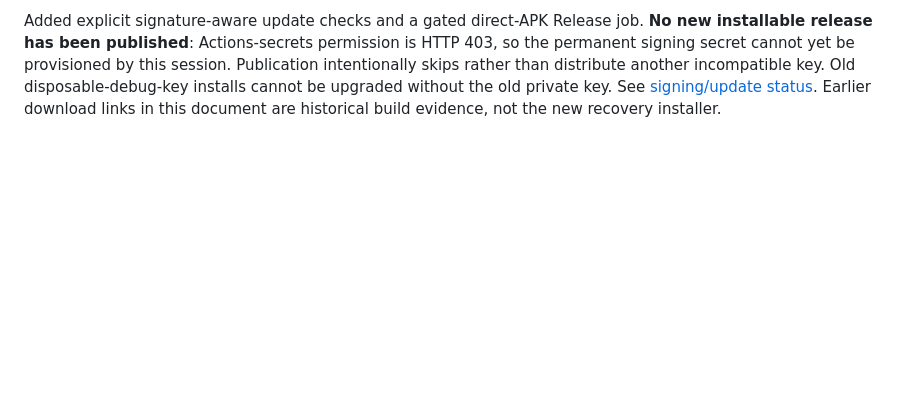
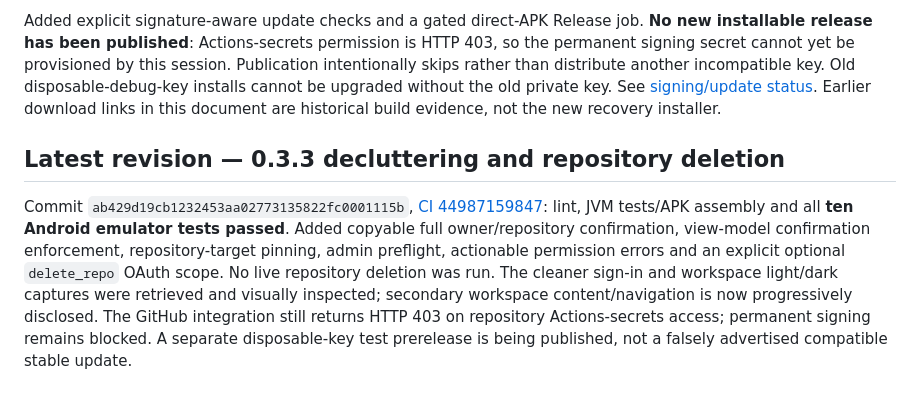
Before and after one commit to WaquarShaikh5555/eternalz-forge, a Markdown page: docs/implementation-status.md, the part around the change. GitHub-like rendering; blank space fills up the shorter version.

Commit message:
Publish tested clean-UI APK and record inspected screenshots and deletion safeguards
Co-authored-by: arena-agent <297053741+arena-agent@users.noreply.github.com>

```diff
--- a/docs/implementation-status.md
+++ b/docs/implementation-status.md
@@ -122,3 +122,18 @@ Publication intentionally skips rather than distribute another incompatible key.
 Old disposable-debug-key installs cannot be upgraded without the old private key.
 See [signing/update status](android-updates.md). Earlier download links in this
 document are historical build evidence, not the new recovery installer.
+
+
+## Latest revision — 0.3.3 decluttering and repository deletion
+
+Commit `ab429d19cb1232453aa02773135822fc0001115b`,
+[CI 44987159847](https://github.com/WaquarShaikh5555/eternalz-forge/actions/runs/44987159847):
+lint, JVM tests/APK assembly and all **ten Android emulator tests passed**. Added
+copyable full owner/repository confirmation, view-model confirmation enforcement,
+repository-target pinning, admin preflight, actionable permission errors and an
+explicit optional `delete_repo` OAuth scope. No live repository deletion was run.
+The cleaner sign-in and workspace light/dark captures were retrieved and visually
+inspected; secondary workspace content/navigation is now progressively disclosed.
+The GitHub integration still returns HTTP 403 on repository Actions-secrets access;
+permanent signing remains blocked. A separate disposable-key test prerelease is
+being published, not a falsely advertised compatible stable update.
```
Also changed, not shown: docs/design-system.md (+6 -2 lines), docs/screenshots/sign-in-light.jpg, docs/screenshots/workspace-dark.jpg, docs/screenshots/workspace-light.jpg, 1 other file.
